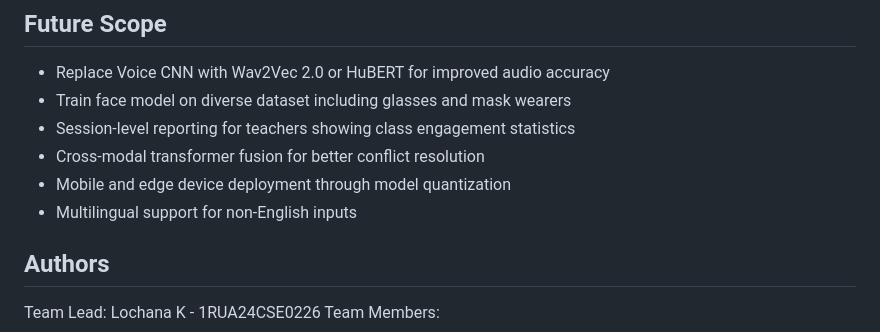
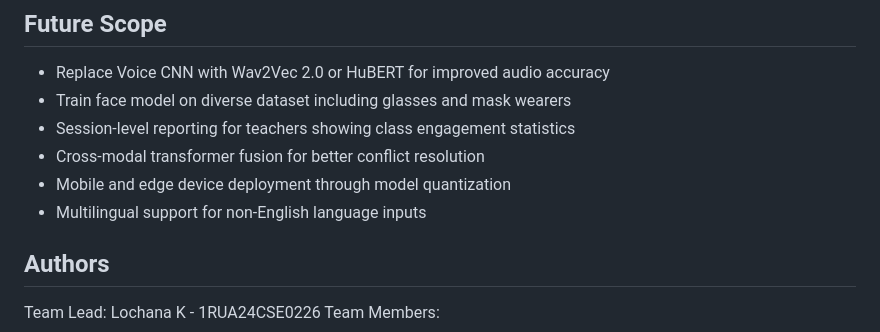
Before and after one commit to Lochanak284/EmotionAI---Multimodal-Human-Emotion-Detection-System, a Markdown page: README.md, the part around the change. GitHub-like rendering.

```diff
--- a/README.md
+++ b/README.md
@@ -148,7 +148,7 @@ Chrome/Edge only for captions. Firefox does not support real-time captions |
 - Session-level reporting for teachers showing class engagement statistics
 - Cross-modal transformer fusion for better conflict resolution
 - Mobile and edge device deployment through model quantization
-- Multilingual support for non-English inputs
+- Multilingual support for non-English language inputs
 
 ## Authors
 Team Lead: Lochana K - 1RUA24CSE0226
```
